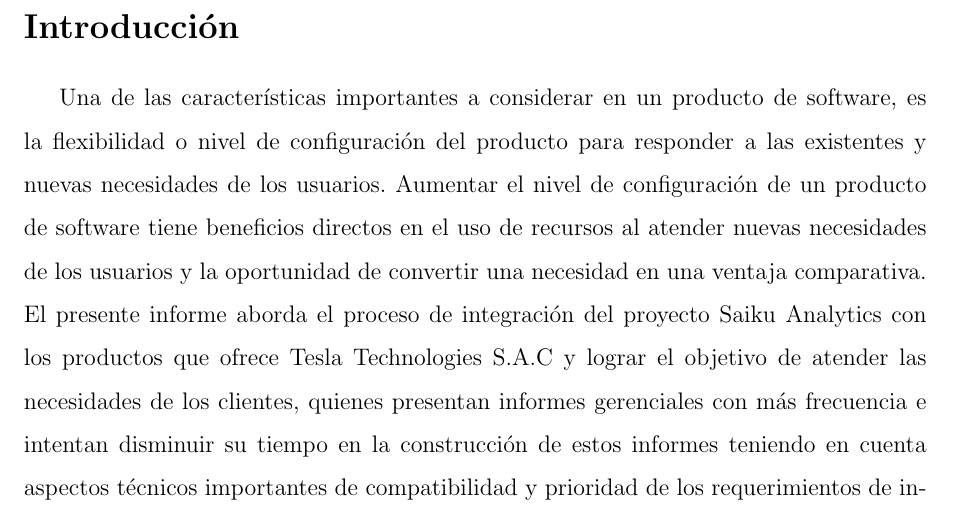
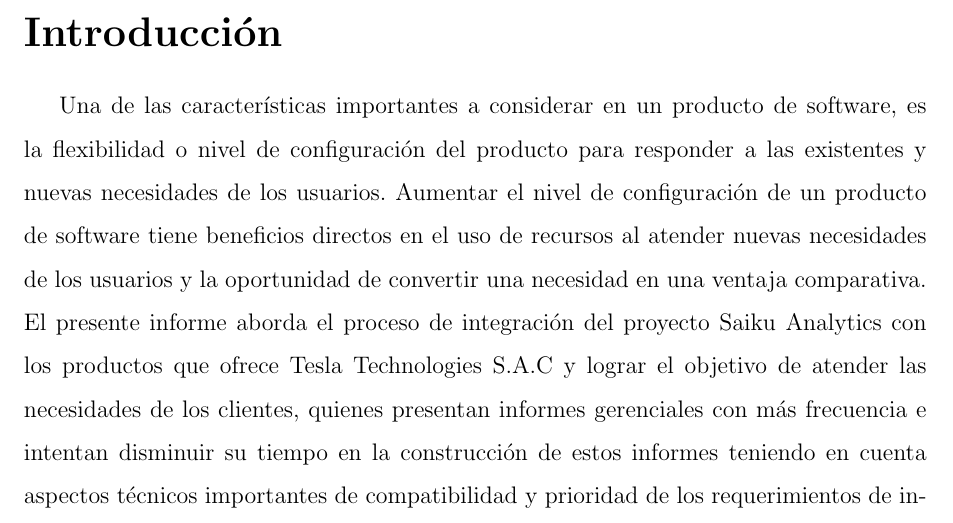
Before and after one commit to yomarhuamani/degree, a LaTeX thesis (Degree.tex, which reads Introduction/introduction.tex): part of page 10 of 89, cut so that both start at the same text. Compiled offline with pdfLaTeX.

Commit message:
txs auto checkin

```diff
--- a/Introduction/introduction.tex
+++ b/Introduction/introduction.tex
@@ -2,7 +2,7 @@
 \phantomsection
 \pdfbookmark[0]{Introducción}{introduccion}
 
-\section*{Introducción}
+\section*{\LARGE Introducción}
 \begin{spacing}{1.5}
 	Una de las características importantes a considerar en un producto de software, es la flexibilidad o nivel de configuración del producto para responder a las existentes y nuevas necesidades de los usuarios. Aumentar el nivel de configuración de un producto de software tiene beneficios directos en el uso de recursos al atender nuevas necesidades de los usuarios y la oportunidad de convertir una necesidad en una ventaja comparativa.\\
 	El presente informe aborda el proceso de integración del proyecto Saiku Analytics con los productos que ofrece Tesla Technologies S.A.C y lograr el objetivo de atender las necesidades de los clientes, quienes presentan informes gerenciales con más frecuencia e intentan disminuir su tiempo en la construcción de estos informes teniendo en cuenta aspectos técnicos importantes de compatibilidad y prioridad de los requerimientos de integración con la consigna que el impacto positivo sea alto y el impacto negativo sea bajo o en lo posible pueda ser mitigado. Las consideraciones t\'{e}cnicas incluyen aspectos de tipo y versi\'{o}n de los lenguajes de programaci\'{o}n, frameworks de desarrollo frontend y backend, motores relacionales de bases de datos y motores OLAP.\\
```
